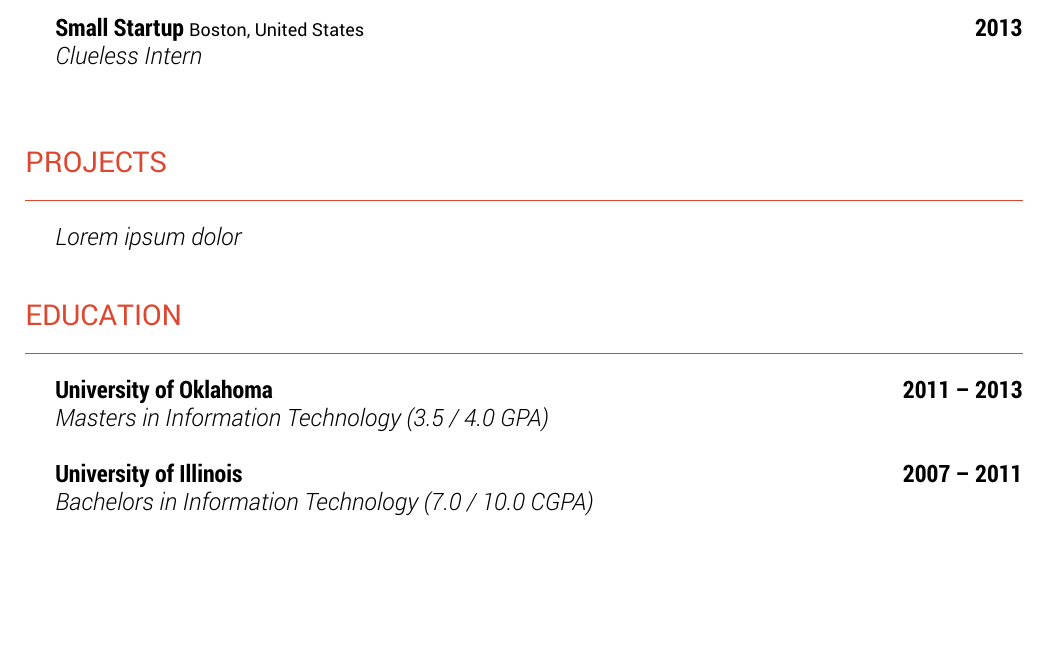
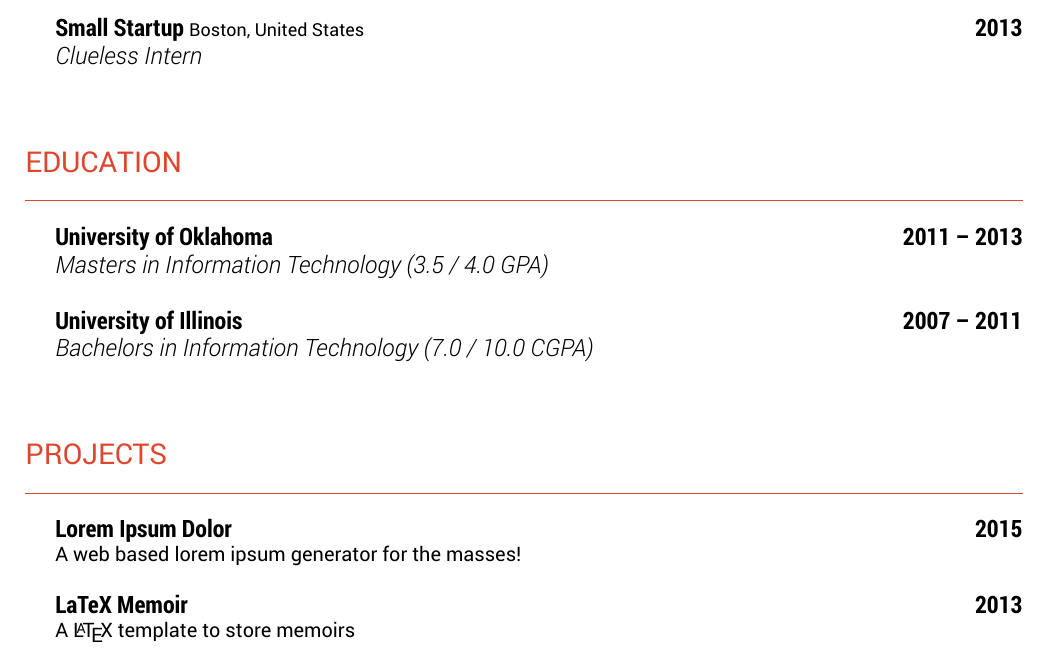
Before and after one commit to mohitncode/debonaircv, a LaTeX CV (resume.tex, which reads debonair.cls): part of the page before the commit and part of page 1 of 2 after it, cut so that both start at the same text, the shorter picture padded with empty space. Compiled offline with XeLaTeX.

```diff
--- a/custom-resume.cls
+++ b/debonair.cls
@@ -1,7 +1,7 @@
 % Author - Mohit Delhiwala
 % Date - 03/01/2018
 
-\ProvidesClass{custom-resume}
+\ProvidesClass{debonaircv}
 \NeedsTeXFormat{LaTeX2e}
 
 \PassOptionsToClass{\CurrentOption}{article}
@@ -132,3 +132,10 @@
   { \Large \faLinkedin \ \ }
   { \href{#2}{#1} }
 }
+
+\newcommand{\Project}[3]{
+  \boldfont \large #1
+  \hfill \boldfont \large #2 \par
+  \normalfont \normalsize #3
+  \newline \par
+}
--- a/resume.tex
+++ b/resume.tex
@@ -1,4 +1,4 @@
-\documentclass[]{custom-resume}
+\documentclass[]{debonair}
 
 \usepackage{multicol}
 
@@ -47,10 +47,7 @@
     {Boston, United States}
     {2013}
 
-  % Work section
-
-  \CVSection{Projects}
-  Lorem ipsum dolor
+  % End work section
 
   % Education section
   \CVSection{Education}
@@ -67,6 +64,20 @@
 
   % End education section
 
+  % Project section
+  \CVSection{Projects}
+    \Project
+    {Lorem Ipsum Dolor}
+    {2015}
+    {A web based lorem ipsum generator for the masses!}
+
+    \Project
+    {LaTeX Memoir}
+    {2013}
+    {A \LaTeX \ template to store memoirs}
+
+  % End project section
+
   \CVSection{References}
     Available upon request
 
```
